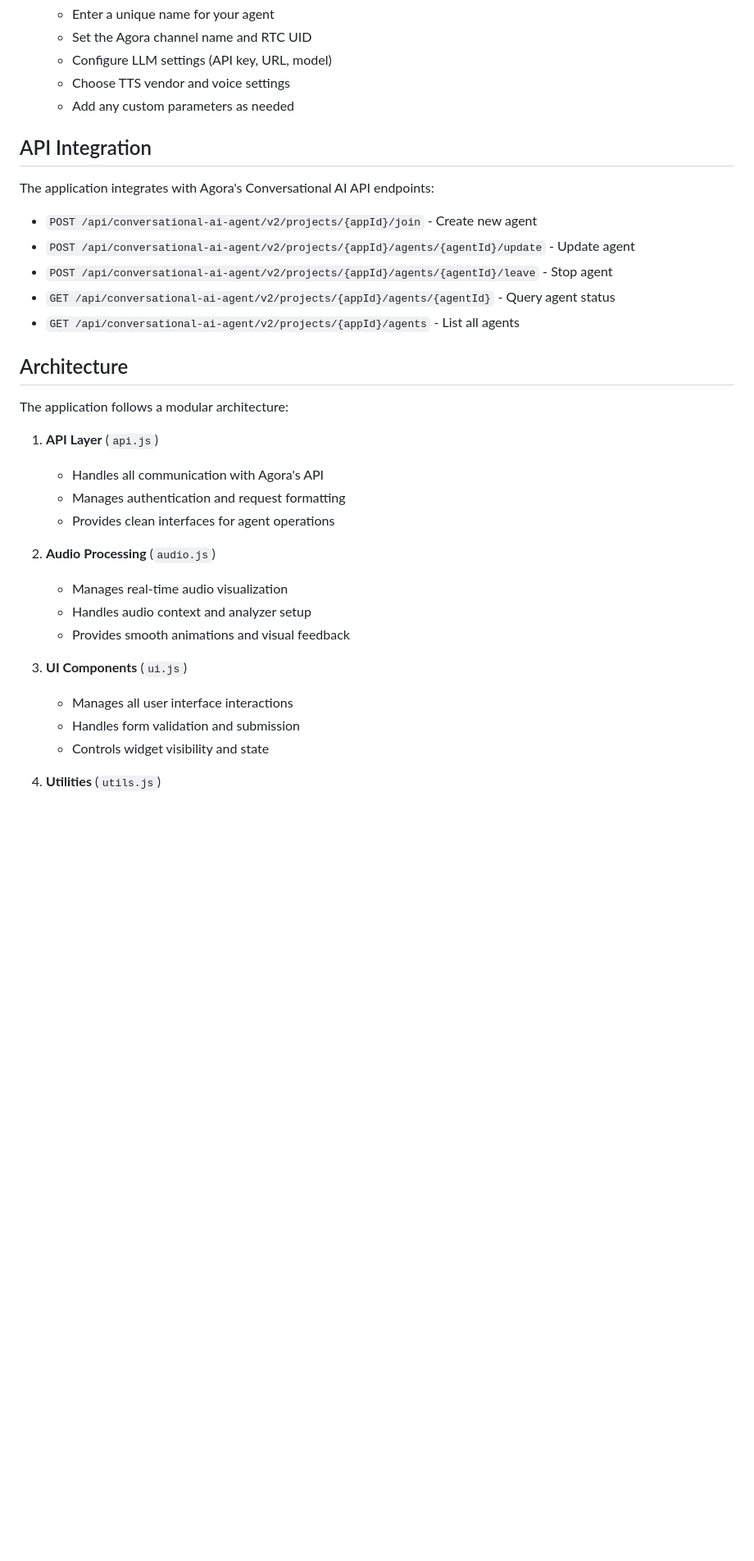
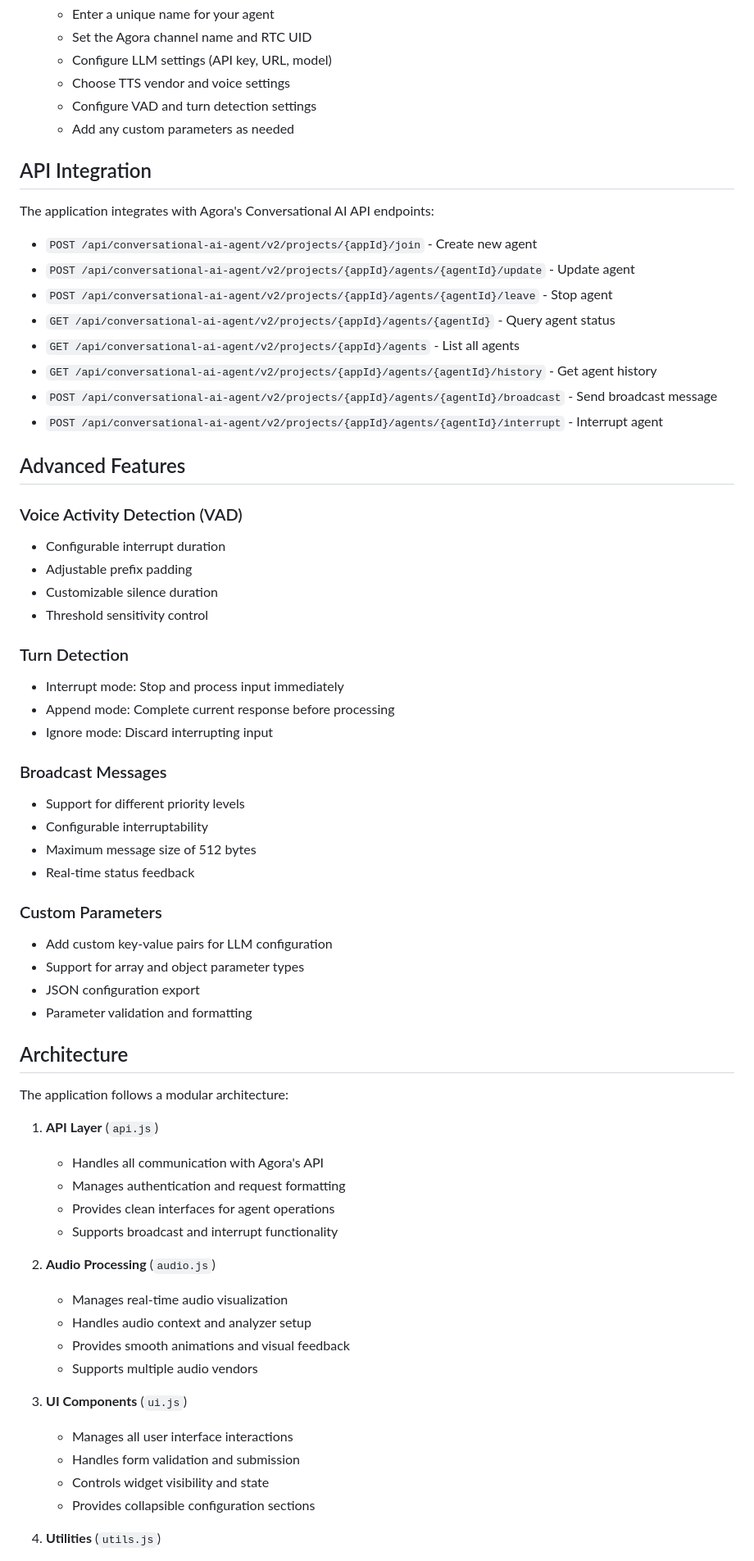
Before and after one commit to frank005/convo_ai, a Markdown page: README.md, the part around one of its changes. Shown at 82% size. Drawn GitHub-style; blank space fills up the shorter version.

```diff
--- a/README.md
+++ b/README.md
@@ -58,6 +69,7 @@ convo_ai/
    - Set the Agora channel name and RTC UID
    - Configure LLM settings (API key, URL, model)
    - Choose TTS vendor and voice settings
+   - Configure VAD and turn detection settings
    - Add any custom parameters as needed
 
 ## API Integration
@@ -69,6 +81,34 @@ The application integrates with Agora's Conversational AI API endpoints:
 - `POST /api/conversational-ai-agent/v2/projects/{appId}/agents/{agentId}/leave` - Stop agent
 - `GET /api/conversational-ai-agent/v2/projects/{appId}/agents/{agentId}` - Query agent status
 - `GET /api/conversational-ai-agent/v2/projects/{appId}/agents` - List all agents
+- `GET /api/conversational-ai-agent/v2/projects/{appId}/agents/{agentId}/history` - Get agent history
+- `POST /api/conversational-ai-agent/v2/projects/{appId}/agents/{agentId}/broadcast` - Send broadcast message
+- `POST /api/conversational-ai-agent/v2/projects/{appId}/agents/{agentId}/interrupt` - Interrupt agent
+
+## Advanced Features
+
+### Voice Activity Detection (VAD)
+- Configurable interrupt duration
+- Adjustable prefix padding
+- Customizable silence duration
+- Threshold sensitivity control
+
+### Turn Detection
+- Interrupt mode: Stop and process input immediately
+- Append mode: Complete current response before processing
+- Ignore mode: Discard interrupting input
+
+### Broadcast Messages
+- Support for different priority levels
+- Configurable interruptability
+- Maximum message size of 512 bytes
+- Real-time status feedback
+
+### Custom Parameters
+- Add custom key-value pairs for LLM configuration
+- Support for array and object parameter types
+- JSON configuration export
+- Parameter validation and formatting
 
 ## Architecture
 
@@ -78,16 +118,19 @@ The application follows a modular architecture:
    - Handles all communication with Agora's API
    - Manages authentication and request formatting
    - Provides clean interfaces for agent operations
+   - Supports broadcast and interrupt functionality
 
 2. **Audio Processing** (`audio.js`)
    - Manages real-time audio visualization
    - Handles audio context and analyzer setup
    - Provides smooth animations and visual feedback
+   - Supports multiple audio vendors
 
 3. **UI Components** (`ui.js`)
    - Manages all user interface interactions
    - Handles form validation and submission
    - Controls widget visibility and state
+   - Provides collapsible configuration sections
 
 4. **Utilities** (`utils.js`)
    - Provides helper functions for common operations
```
Also changed, not shown: other parts of README.md (+13 -0 lines).
